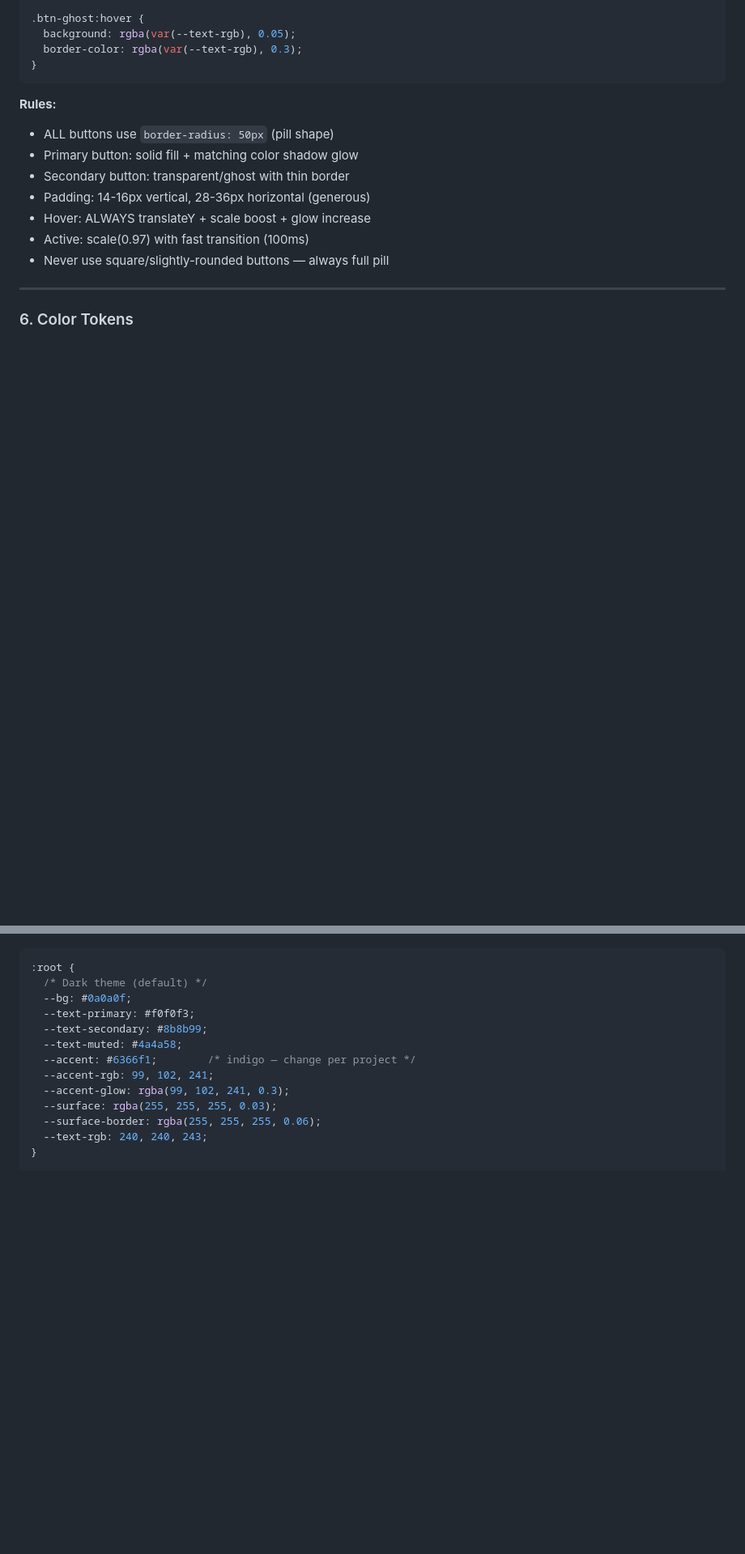
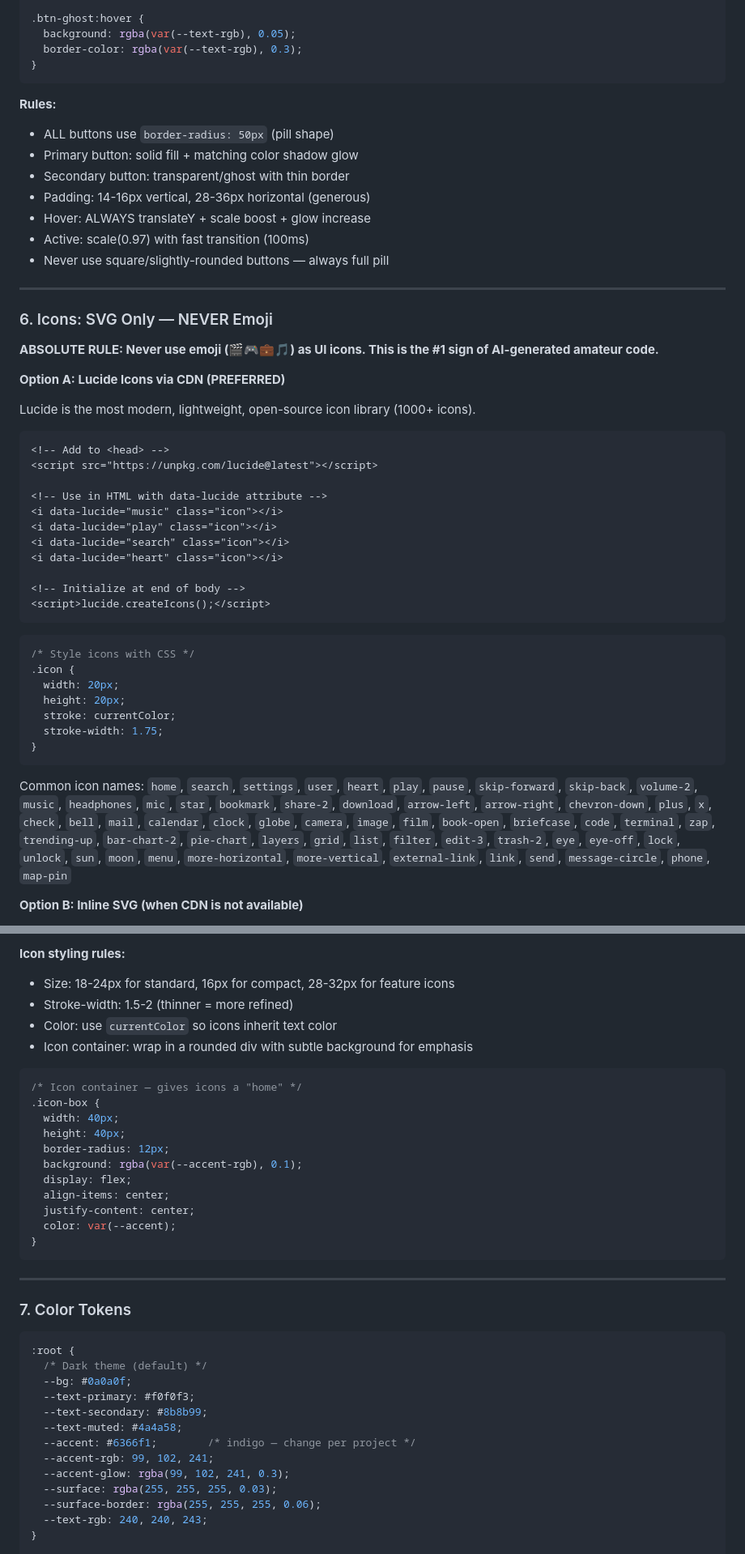
Before and after one commit to MLiang0920/mliang-ui-design-skill, a Markdown page: SKILL.md, 2 parts joined by grey strips. Shown at 81% size. GitHub-like rendering; blank space fills up the shorter version.

Commit message:
feat: add Lucide SVG icon system, ban emoji icons as anti-pattern

````diff
--- a/SKILL.md
+++ b/SKILL.md
@@ -305,4 +305,39 @@ The #1 difference between amateur and professional UI: **extreme typographic con
 
 ---
 
-### 6. Color Tokens
+### 6. Icons: SVG Only — NEVER Emoji
+
+**ABSOLUTE RULE: Never use emoji (🎬🎮💼🎵) as UI icons. This is the #1 sign of AI-generated amateur code.**
+
+**Option A: Lucide Icons via CDN (PREFERRED)**
+
+Lucide is the most modern, lightweight, open-source icon library (1000+ icons).
+
+```html
+<!-- Add to <head> -->
+<script src="https://unpkg.com/lucide@latest"></script>
+
+<!-- Use in HTML with data-lucide attribute -->
+<i data-lucide="music" class="icon"></i>
+<i data-lucide="play" class="icon"></i>
+<i data-lucide="search" class="icon"></i>
+<i data-lucide="heart" class="icon"></i>
+
+<!-- Initialize at end of body -->
+<script>lucide.createIcons();</script>
+```
+
+```css
+/* Style icons with CSS */
+.icon {
+  width: 20px;
+  height: 20px;
+  stroke: currentColor;
+  stroke-width: 1.75;
+}
+```
+
+Common icon names: `home`, `search`, `settings`, `user`, `heart`, `play`, `pause`, `skip-forward`, `skip-back`, `volume-2`, `music`, `headphones`, `mic`, `star`, `bookmark`, `share-2`, `download`, `arrow-left`, `arrow-right`, `chevron-down`, `plus`, `x`, `check`, `bell`, `mail`, `calendar`, `clock`, `globe`, `camera`, `image`, `film`, `book-open`, `briefcase`, `code`, `terminal`, `zap`, `trending-up`, `bar-chart-2`, `pie-chart`, `layers`, `grid`, `list`, `filter`, `edit-3`, `trash-2`, `eye`, `eye-off`, `lock`, `unlock`, `sun`, `moon`, `menu`, `more-horizontal`, `more-vertical`, `external-link`, `link`, `send`, `message-circle`, `phone`, `map-pin`
+
+**Option B: Inline SVG (when CDN is not available)**
+
@@ -309,3 +363,26 @@ The #1 difference between amateur and professional UI: **extreme typographic con
+**Icon styling rules:**
+- Size: 18-24px for standard, 16px for compact, 28-32px for feature icons
+- Stroke-width: 1.5-2 (thinner = more refined)
+- Color: use `currentColor` so icons inherit text color
+- Icon container: wrap in a rounded div with subtle background for emphasis
+
+```css
+/* Icon container — gives icons a "home" */
+.icon-box {
+  width: 40px;
+  height: 40px;
+  border-radius: 12px;
+  background: rgba(var(--accent-rgb), 0.1);
+  display: flex;
+  align-items: center;
+  justify-content: center;
+  color: var(--accent);
+}
+```
+
+---
+
+### 7. Color Tokens
 
 ```css
 :root {
````
Also changed, not shown: other parts of SKILL.md (+22 -1 lines).
